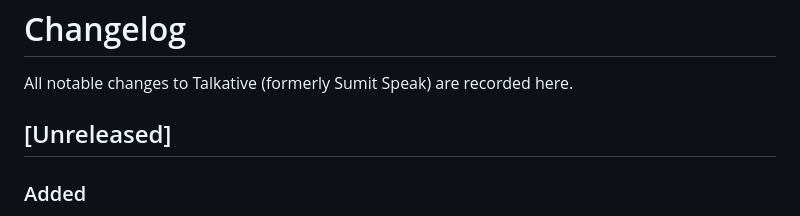
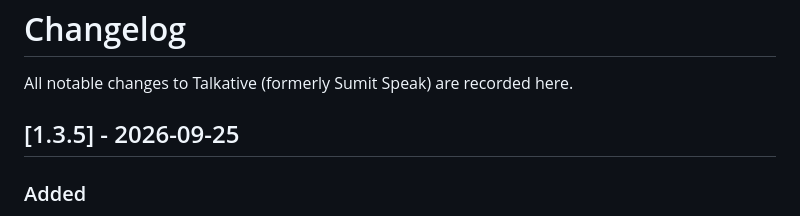
Before and after one commit to sumitdas76/talkative, a Markdown page: CHANGELOG.md, the part around the change. Rendered like a GitHub page.

Commit message:
Release 1.3.5
Co-Authored-By: Claude Opus 5.5 <noreply@anthropic.com>

```diff
--- a/CHANGELOG.md
+++ b/CHANGELOG.md
@@ -2,7 +2,7 @@
 
 All notable changes to Talkative (formerly Sumit Speak) are recorded here.
 
-## [Unreleased]
+## [1.3.5] - 2026-09-25
 
 ### Added
 
```
